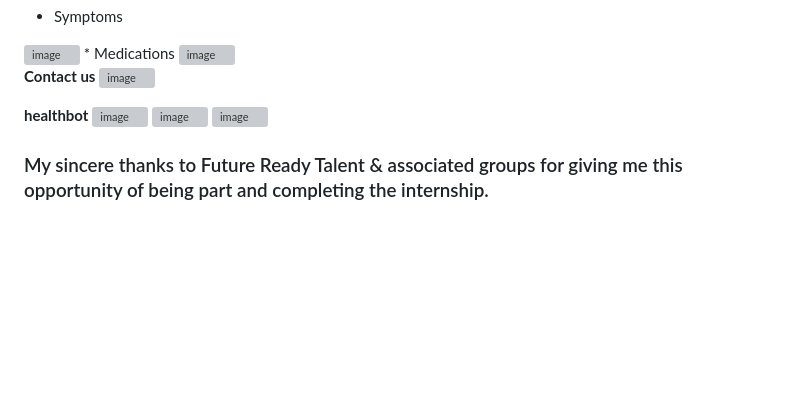
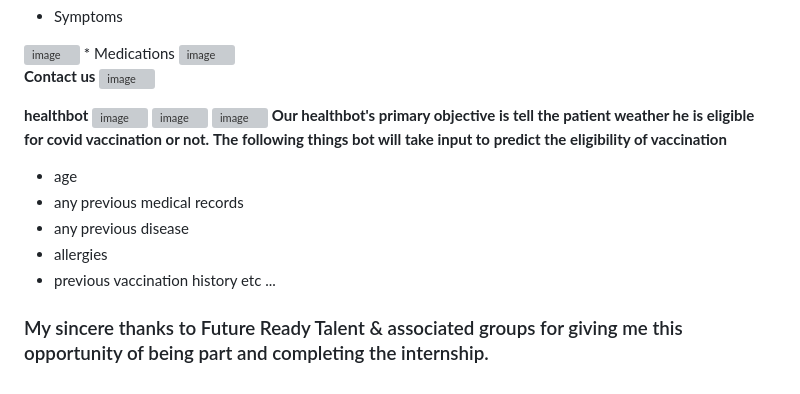
Before and after one commit to Abhishek-AMK/Covid_Information_System, a Markdown page: README.md, the part around the change. Drawn GitHub-style; blank space fills up the shorter version; grey boxes are pictures that could not be loaded.

```diff
--- a/README.md
+++ b/README.md
@@ -54,5 +54,15 @@ Our site have many user friendly features like:
 <img width="955" alt="image" src="https://github.com/Abhishek-AMK/Covid_Information_System/assets/113782190/a92f8a47-e66c-4b4f-b838-e19446a29fe0">
 <img width="956" alt="image" src="https://github.com/Abhishek-AMK/Covid_Information_System/assets/113782190/76bdc38a-3fc7-4114-982d-16e4be355973">
 <img width="950" alt="image" src="https://github.com/Abhishek-AMK/Covid_Information_System/assets/113782190/df13935a-0692-4c38-85eb-aeb57fb92d61">
+**Our healthbot's primary objective is tell the patient weather he is eligible for covid vaccination or not.**
+**The following things bot will take input to predict the eligibility of vaccination**
+* age
+* any previous medical records
+* any previous disease
+* allergies
+* previous vaccination history
+  etc ...
+
+
 
 ### My sincere thanks to Future Ready Talent & associated groups for giving me this opportunity of being part and completing the internship.
```
